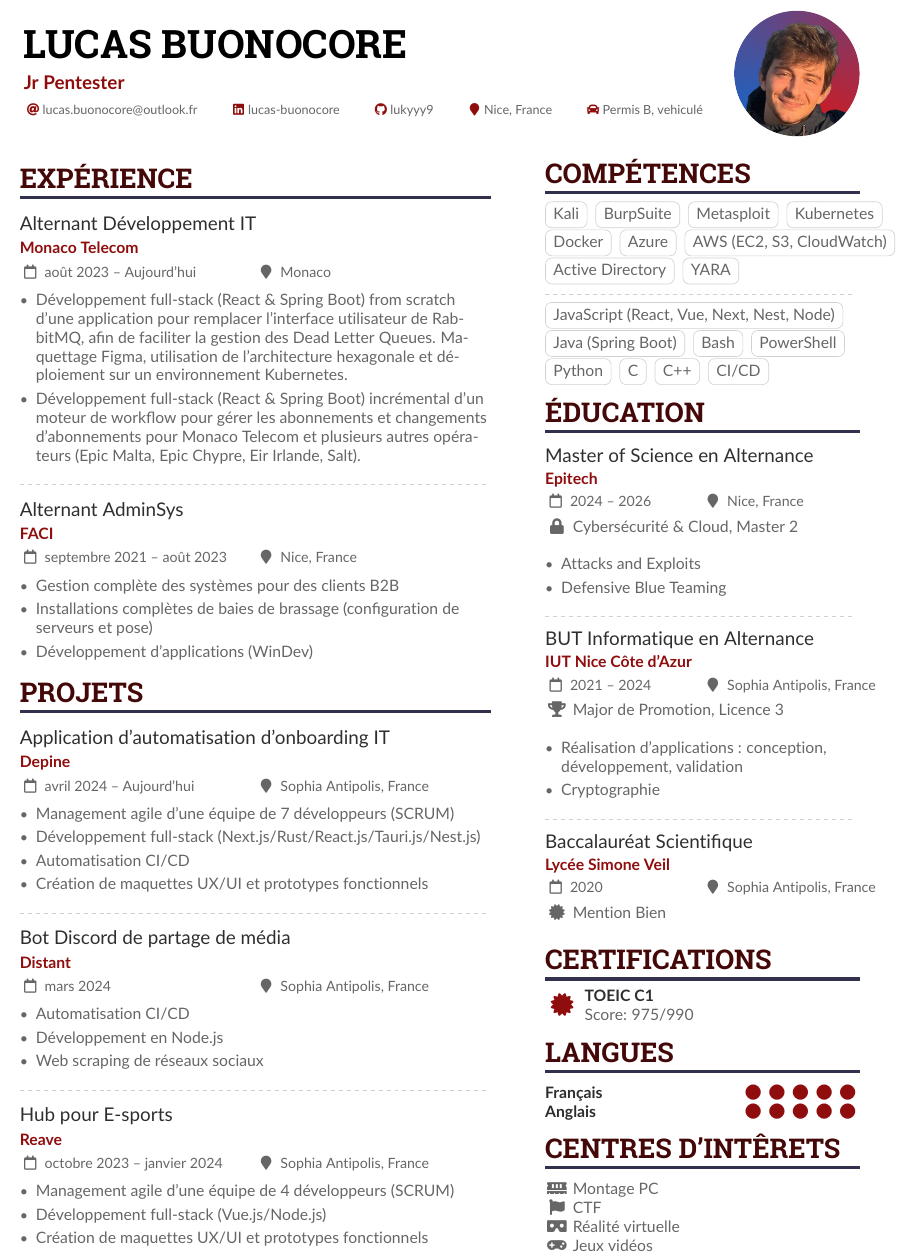
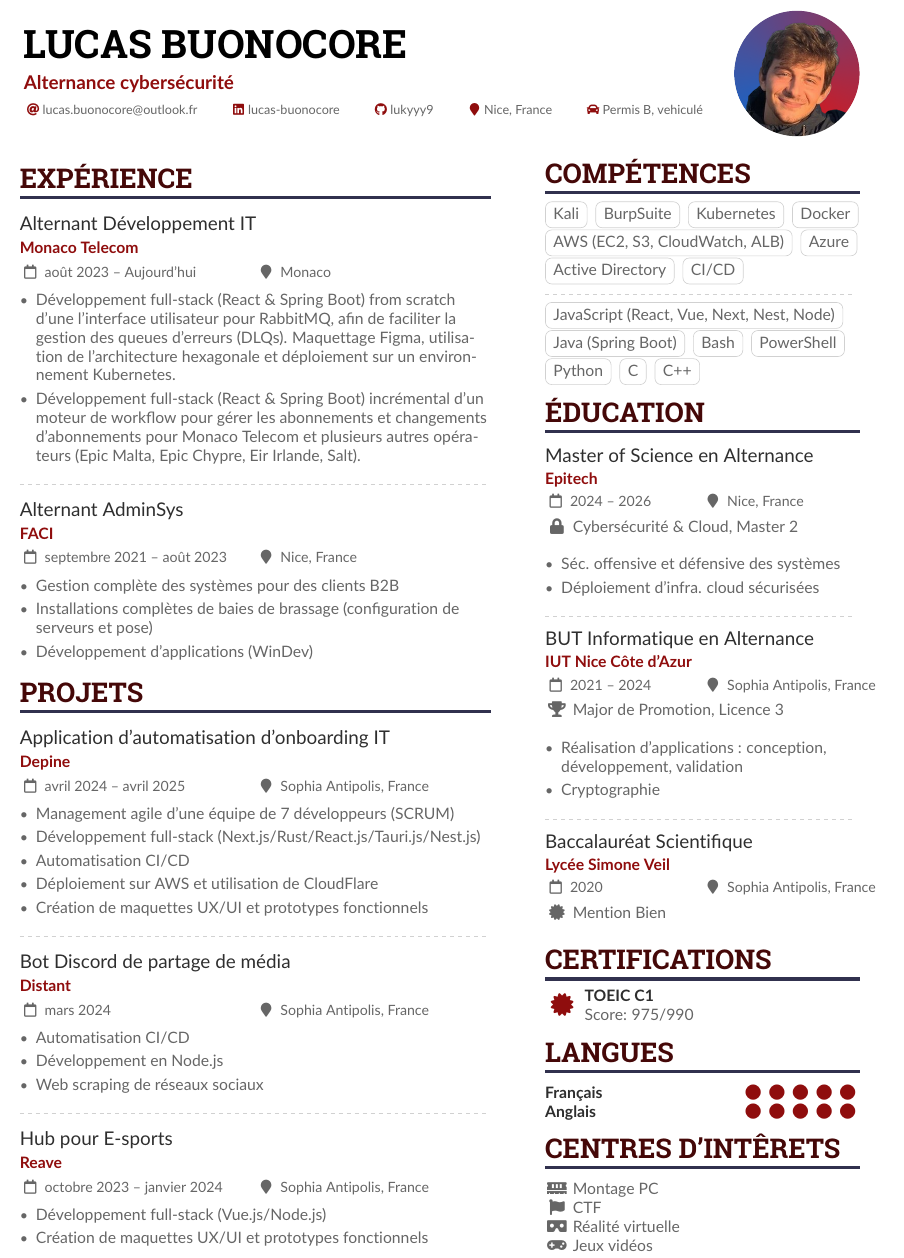
Before and after one commit to lukyyy9/cv, a LaTeX CV (cv.tex): part of the page, cut so that both start at the same text. Compiled offline with pdfLaTeX.

Commit message:
Update cv.tex

```diff
--- a/cv.tex
+++ b/cv.tex
@@ -38,7 +38,7 @@
 
 \begin{document}
 \name{Lucas Buonocore}
-\tagline{Jr Pentester}
+\tagline{Alternance cybersécurité}
 \photoR{2.8cm}{image}
 \personalinfo{%
   \email{lucas.buonocore@outlook.fr}
@@ -58,7 +58,7 @@
 
 \cvevent{Alternant Développement IT}{Monaco Telecom}{août 2023 -- Aujourd'hui}{Monaco}
 \begin{itemize}
-    \item Développement full-stack (React \& Spring Boot) from scratch d'une application pour remplacer l'interface utilisateur de RabbitMQ, afin de faciliter la gestion des Dead Letter Queues. Maquettage Figma, utilisation de l'architecture hexagonale et déploiement sur un environnement Kubernetes.
+    \item Développement full-stack (React \& Spring Boot) from scratch d'une l'interface utilisateur pour RabbitMQ, afin de faciliter la gestion des queues d'erreurs (DLQs). Maquettage Figma, utilisation de l'architecture hexagonale et déploiement sur un environnement Kubernetes.
     \item Développement full-stack (React \& Spring Boot) incrémental d'un moteur de workflow pour gérer les abonnements et changements d’abonnements pour Monaco Telecom et plusieurs autres opérateurs (Epic Malta, Epic Chypre, Eir Irlande, Salt).
 \end{itemize}
 
@@ -73,11 +73,12 @@
 
 \cvsection{Projets}
 
-\cvevent{Application d'automatisation d'onboarding IT}{Depine}{avril 2024 -- Aujourd'hui}{Sophia Antipolis, France}
+\cvevent{Application d'automatisation d'onboarding IT}{Depine}{avril 2024 -- avril 2025}{Sophia Antipolis, France}
 \begin{itemize}
     \item Management agile d'une équipe de 7 développeurs (SCRUM)
     \item Développement full-stack (Next.js/Rust/React.js/Tauri.js/Nest.js)
     \item Automatisation CI/CD
+    \item Déploiement sur AWS et utilisation de CloudFlare
     \item Création de maquettes UX/UI et prototypes fonctionnels
 \end{itemize}
 
@@ -94,7 +95,6 @@
 
 \cvevent{Hub pour E-sports}{Reave}{octobre 2023 -- janvier 2024}{Sophia Antipolis, France}
 \begin{itemize}
-    \item Management agile d'une équipe de 4 développeurs (SCRUM)
     \item Développement full-stack (Vue.js/Node.js)
     \item Création de maquettes UX/UI et prototypes fonctionnels
 \end{itemize}
@@ -106,13 +106,12 @@
 
 \cvtag{Kali}
 \cvtag{BurpSuite}
-\cvtag{Metasploit}
 \cvtag{Kubernetes}
 \cvtag{Docker}
+\cvtag{AWS (EC2, S3, CloudWatch, ALB)}
 \cvtag{Azure}
-\cvtag{AWS (EC2, S3, CloudWatch)}
 \cvtag{Active Directory}
-\cvtag{YARA}
+\cvtag{CI/CD}
 
 \divider
 
@@ -123,15 +122,14 @@
 \cvtag{Python}
 \cvtag{C}
 \cvtag{C++}
-\cvtag{CI/CD}
 
 \cvsection{éducation}
 
 \cvevent{Master of Science en Alternance}{Epitech}{2024 -- 2026}{Nice, France}
 {\faLock} Cybersécurité \& Cloud, Master 2\break
 \begin{itemize}
-    \item Attacks and Exploits
-    \item Defensive Blue Teaming
+    \item Séc. offensive et défensive des systèmes
+    \item Déploiement d'infra. cloud sécurisées
 \end{itemize}
 
 \divider
```
